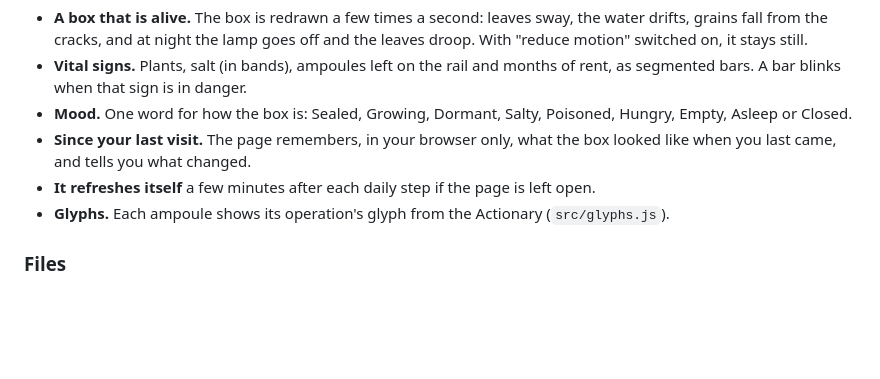
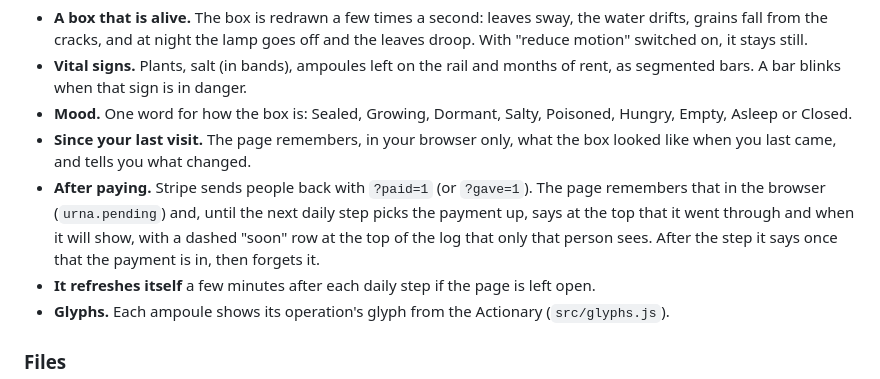
Before and after one commit to Alexo000/closed-systems, a Markdown page: README.md, the part around the change. Drawn GitHub-style; blank space fills up the shorter version.

Commit message:
README: what the page says after paying
Co-Authored-By: Claude Opus 5.5 <noreply@anthropic.com>
Claude-Session: https://claude.ai/code/session_017f6Ut3u4C1qKa8ie6957xm

```diff
--- a/README.md
+++ b/README.md
@@ -35,6 +35,7 @@ The public page is one file, `src/page.html`, in the same family as Shubyrinth:
 - **Vital signs.** Plants, salt (in bands), ampoules left on the rail and months of rent, as segmented bars. A bar blinks when that sign is in danger.
 - **Mood.** One word for how the box is: Sealed, Growing, Dormant, Salty, Poisoned, Hungry, Empty, Asleep or Closed.
 - **Since your last visit.** The page remembers, in your browser only, what the box looked like when you last came, and tells you what changed.
+- **After paying.** Stripe sends people back with `?paid=1` (or `?gave=1`). The page remembers that in the browser (`urna.pending`) and, until the next daily step picks the payment up, says at the top that it went through and when it will show, with a dashed "soon" row at the top of the log that only that person sees. After the step it says once that the payment is in, then forgets it.
 - **It refreshes itself** a few minutes after each daily step if the page is left open.
 - **Glyphs.** Each ampoule shows its operation's glyph from the Actionary (`src/glyphs.js`).
 
```
